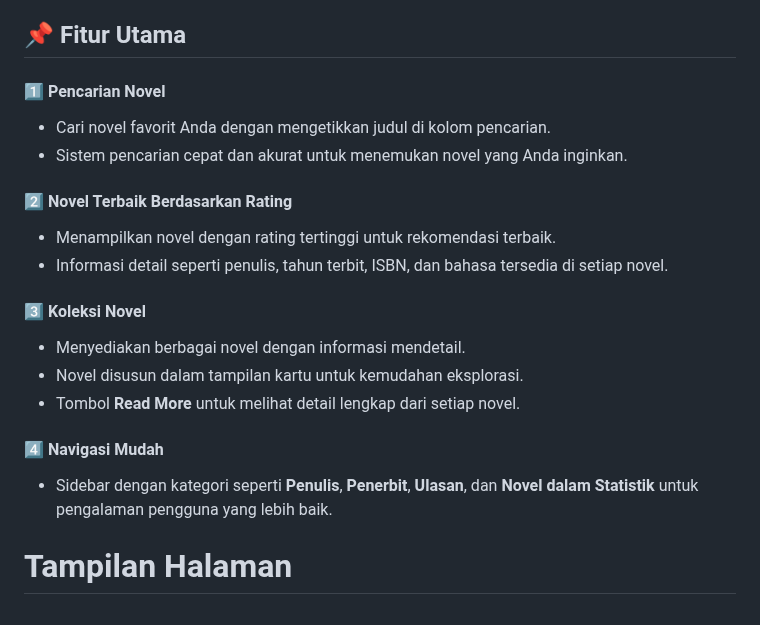
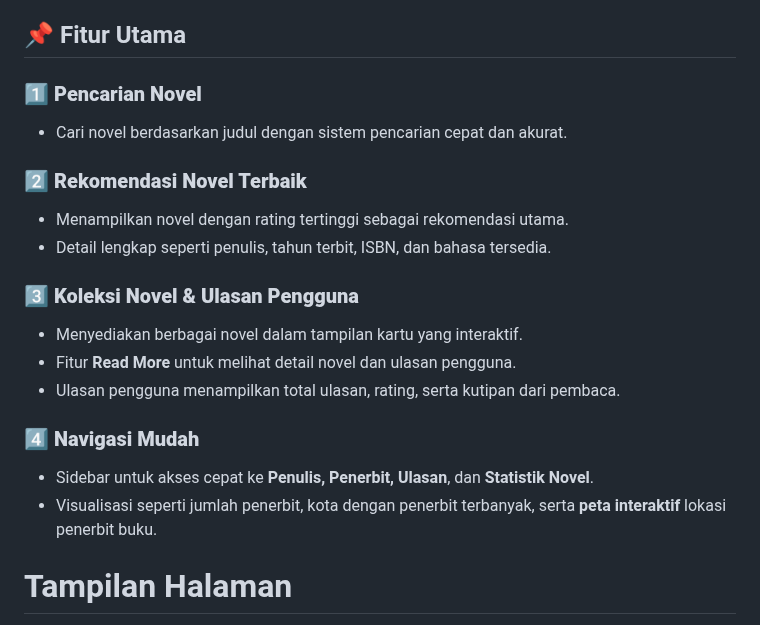
Before and after one commit to Adibun-jpg/MDS-Kelompok-3-Data-Novel, a Markdown page: README.md, the part around the change. GitHub-like rendering.

```diff
--- a/README.md
+++ b/README.md
@@ -18,21 +18,21 @@ Selamat datang di Chapter & Coffee! Jelajahi dunia novel dengan cara yang simpel
 
 ## 📌 Fitur Utama
 
-#### 1️⃣ Pencarian Novel
-- Cari novel favorit Anda dengan mengetikkan judul di kolom pencarian.
-- Sistem pencarian cepat dan akurat untuk menemukan novel yang Anda inginkan.
+### 1️⃣ **Pencarian Novel**
+- Cari novel berdasarkan judul dengan sistem pencarian cepat dan akurat.
 
-#### 2️⃣ Novel Terbaik Berdasarkan Rating
-- Menampilkan novel dengan rating tertinggi untuk rekomendasi terbaik.
-- Informasi detail seperti penulis, tahun terbit, ISBN, dan bahasa tersedia di setiap novel.
+### 2️⃣ **Rekomendasi Novel Terbaik**
+- Menampilkan novel dengan rating tertinggi sebagai rekomendasi utama.
+- Detail lengkap seperti penulis, tahun terbit, ISBN, dan bahasa tersedia.
 
-#### 3️⃣ Koleksi Novel
-- Menyediakan berbagai novel dengan informasi mendetail.
-- Novel disusun dalam tampilan kartu untuk kemudahan eksplorasi.
-- Tombol **Read More** untuk melihat detail lengkap dari setiap novel.
+### 3️⃣ **Koleksi Novel & Ulasan Pengguna**
+- Menyediakan berbagai novel dalam tampilan kartu yang interaktif.
+- Fitur **Read More** untuk melihat detail novel dan ulasan pengguna.
+- Ulasan pengguna menampilkan total ulasan, rating, serta kutipan dari pembaca.
 
-#### 4️⃣ Navigasi Mudah
-- Sidebar dengan kategori seperti **Penulis**, **Penerbit**, **Ulasan**, dan **Novel dalam Statistik** untuk pengalaman pengguna yang lebih baik.
+### 4️⃣ **Navigasi Mudah**
+- Sidebar untuk akses cepat ke **Penulis, Penerbit, Ulasan**, dan **Statistik Novel**.
+- Visualisasi seperti jumlah penerbit, kota dengan penerbit terbanyak, serta **peta interaktif** lokasi penerbit buku.
 
 # Tampilan Halaman
 Website Chapter & Coffee dilengkapi dengan berbagai fitur yang mempermudah pengguna dalam mencari dan mengeksplorasi novel. Dari daftar novel paling favorit, penulis dengan karya terbanyak, hingga rekomendasi berdasarkan kategori—semuanya dirancang untuk membantu pengguna menemukan bacaan yang paling pas. Adapun fitur dari setiap sidebar di website Chapter & Coffee adalah sebagai berikut:
```
